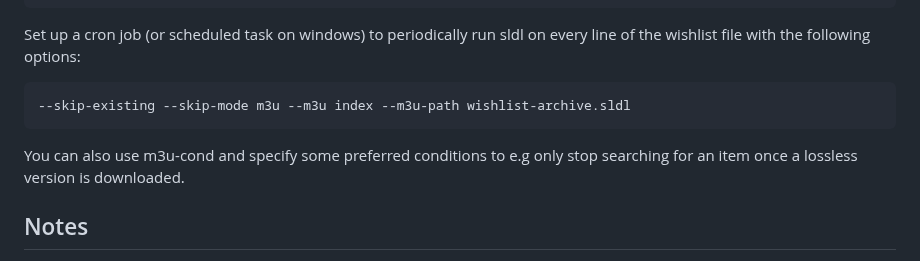
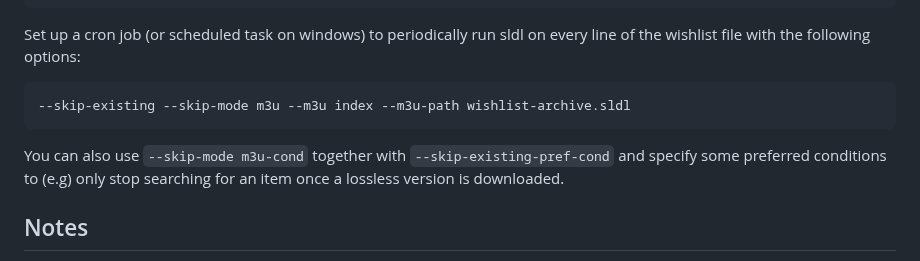
Before and after one commit to fiso64/slsk-batchdl, a Markdown page: README.md, the part around the change. GitHub-like rendering.

````diff
--- a/README.md
+++ b/README.md
@@ -585,7 +585,7 @@ Set up a cron job (or scheduled task on windows) to periodically run sldl on eve
 ```
 --skip-existing --skip-mode m3u --m3u index --m3u-path wishlist-archive.sldl
 ```
-You can also use m3u-cond and specify some preferred conditions to e.g only stop searching for an item once a lossless version is downloaded.
+You can also use `--skip-mode m3u-cond` together with `--skip-existing-pref-cond` and specify some preferred conditions to (e.g) only stop searching for an item once a lossless version is downloaded.
 
 ## Notes
 - For macOS builds you can use publish.sh to build the app. Download dotnet from https://dotnet.microsoft.com/en-us/download/dotnet/6.0, then run `chmod +x publish.sh && sh publish.sh`. For intel macs, uncomment the x64 and comment the arm64 section in publish.sh.
````
